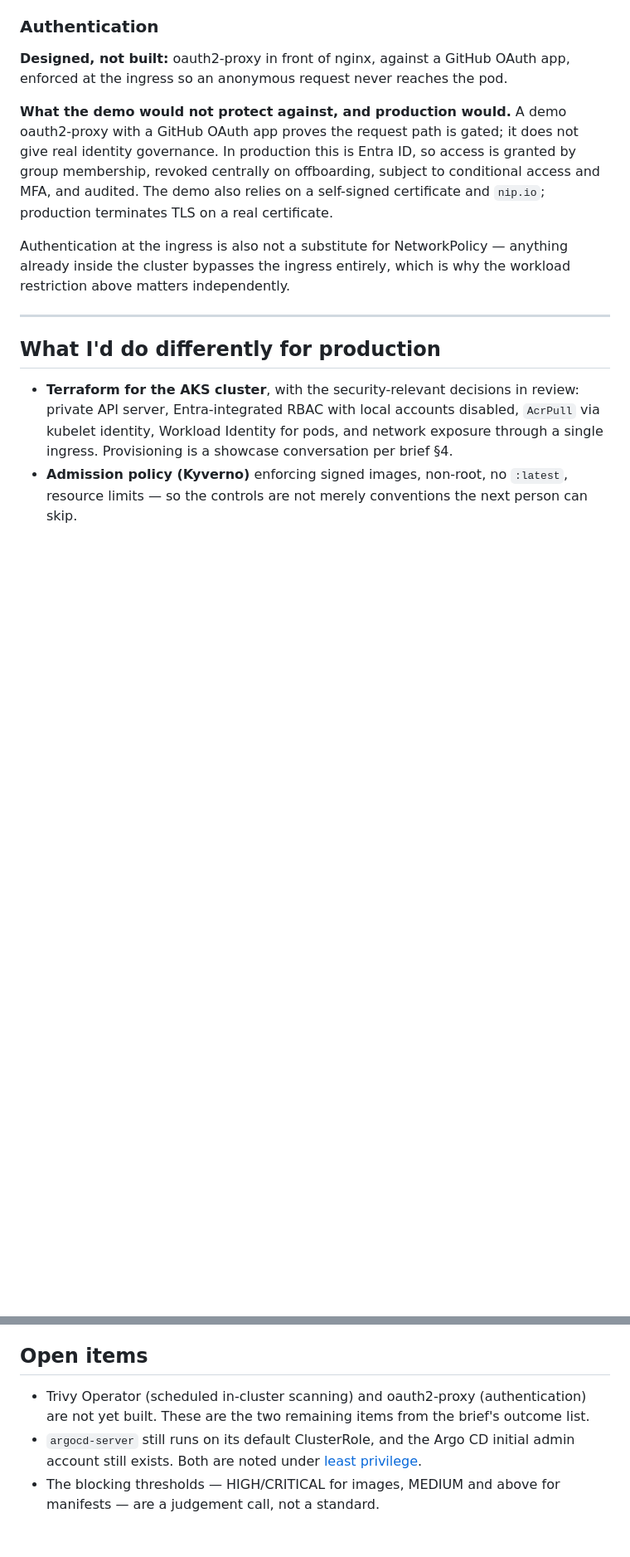
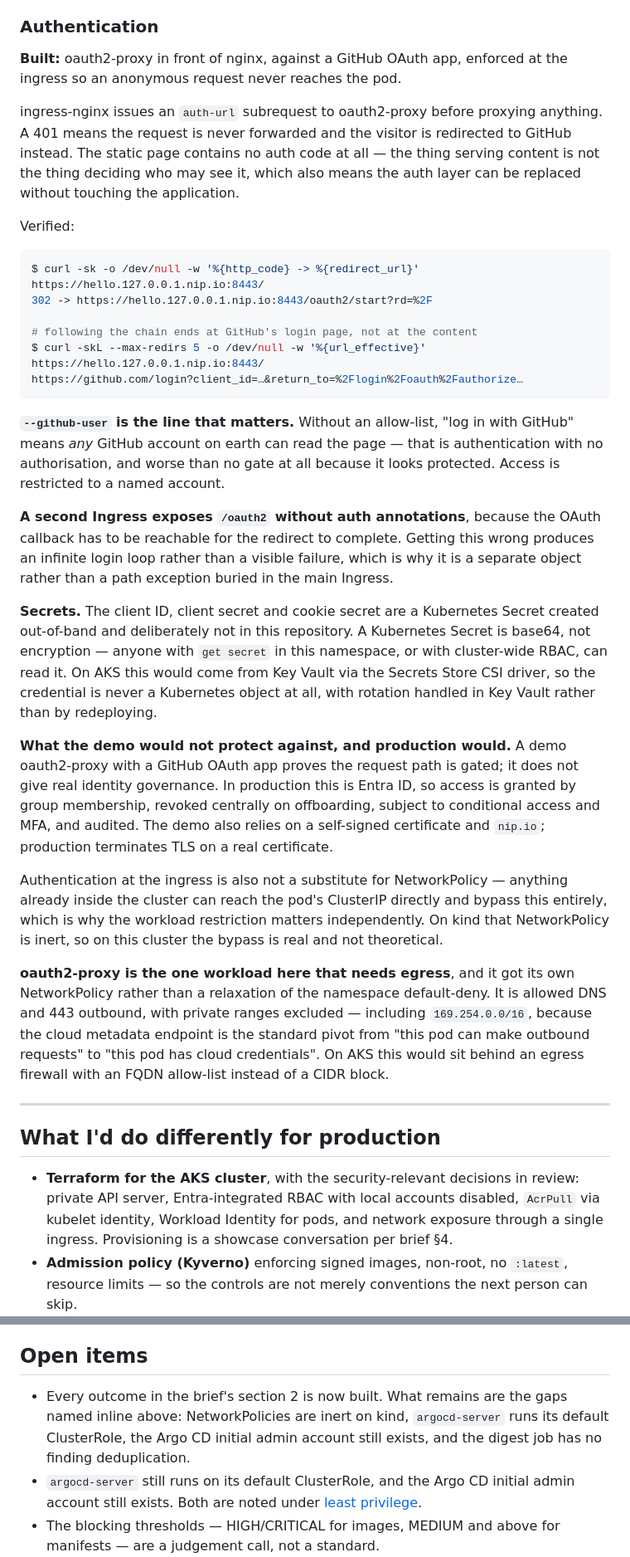
Before and after one commit to YeHtet95/hello-world-devsecops, a Markdown page: README.md, 2 parts joined by grey strips. Shown at 83% size. GitHub-like rendering; blank space fills up the shorter version.

````diff
--- a/README.md
+++ b/README.md
@@ -435,8 +490,45 @@ The process I would run:
 
 ### Authentication
 
-**Designed, not built:** oauth2-proxy in front of nginx, against a GitHub OAuth
-app, enforced at the ingress so an anonymous request never reaches the pod.
+**Built:** oauth2-proxy in front of nginx, against a GitHub OAuth app,
+enforced at the ingress so an anonymous request never reaches the pod.
+
+ingress-nginx issues an `auth-url` subrequest to oauth2-proxy before
+proxying anything. A 401 means the request is never forwarded and the
+visitor is redirected to GitHub instead. The static page contains no auth
+code at all — the thing serving content is not the thing deciding who may
+see it, which also means the auth layer can be replaced without touching
+the application.
+
+Verified:
+
+```console
+$ curl -sk -o /dev/null -w '%{http_code} -> %{redirect_url}' https://hello.127.0.0.1.nip.io:8443/
+302 -> https://hello.127.0.0.1.nip.io:8443/oauth2/start?rd=%2F
+
+# following the chain ends at GitHub's login page, not at the content
+$ curl -skL --max-redirs 5 -o /dev/null -w '%{url_effective}' https://hello.127.0.0.1.nip.io:8443/
+https://github.com/login?client_id=…&return_to=%2Flogin%2Foauth%2Fauthorize…
+```
+
+**`--github-user` is the line that matters.** Without an allow-list, "log in
+with GitHub" means *any* GitHub account on earth can read the page — that is
+authentication with no authorisation, and worse than no gate at all because
+it looks protected. Access is restricted to a named account.
+
+**A second Ingress exposes `/oauth2` without auth annotations**, because the
+OAuth callback has to be reachable for the redirect to complete. Getting this
+wrong produces an infinite login loop rather than a visible failure, which is
+why it is a separate object rather than a path exception buried in the main
+Ingress.
+
+**Secrets.** The client ID, client secret and cookie secret are a Kubernetes
+Secret created out-of-band and deliberately not in this repository. A
+Kubernetes Secret is base64, not encryption — anyone with `get secret` in
+this namespace, or with cluster-wide RBAC, can read it. On AKS this would
+come from Key Vault via the Secrets Store CSI driver, so the credential is
+never a Kubernetes object at all, with rotation handled in Key Vault rather
+than by redeploying.
 
 **What the demo would not protect against, and production would.** A demo
 oauth2-proxy with a GitHub OAuth app proves the request path is gated; it does
@@ -446,8 +538,18 @@ conditional access and MFA, and audited. The demo also relies on a self-signed
 certificate and `nip.io`; production terminates TLS on a real certificate.
 
 Authentication at the ingress is also not a substitute for NetworkPolicy —
-anything already inside the cluster bypasses the ingress entirely, which is why
-the workload restriction above matters independently.
+anything already inside the cluster can reach the pod's ClusterIP directly
+and bypass this entirely, which is why the workload restriction matters
+independently. On kind that NetworkPolicy is inert, so on this cluster the
+bypass is real and not theoretical.
+
+**oauth2-proxy is the one workload here that needs egress**, and it got its
+own NetworkPolicy rather than a relaxation of the namespace default-deny. It
+is allowed DNS and 443 outbound, with private ranges excluded — including
+`169.254.0.0/16`, because the cloud metadata endpoint is the standard pivot
+from "this pod can make outbound requests" to "this pod has cloud
+credentials". On AKS this would sit behind an egress firewall with an FQDN
+allow-list instead of a CIDR block.
 
 ---
 
@@ -469,9 +571,10 @@ the workload restriction above matters independently.
 
 ## Open items
 
-- Trivy Operator (scheduled in-cluster scanning) and oauth2-proxy
-  (authentication) are not yet built. These are the two remaining items from
-  the brief's outcome list.
+- Every outcome in the brief's section 2 is now built. What remains are the
+  gaps named inline above: NetworkPolicies are inert on kind, `argocd-server`
+  runs its default ClusterRole, the Argo CD initial admin account still
+  exists, and the digest job has no finding deduplication.
 - `argocd-server` still runs on its default ClusterRole, and the Argo CD
   initial admin account still exists. Both are noted under
   [least privilege](#least-privilege).
````
Also changed, not shown: other parts of README.md (+65 -10 lines).
